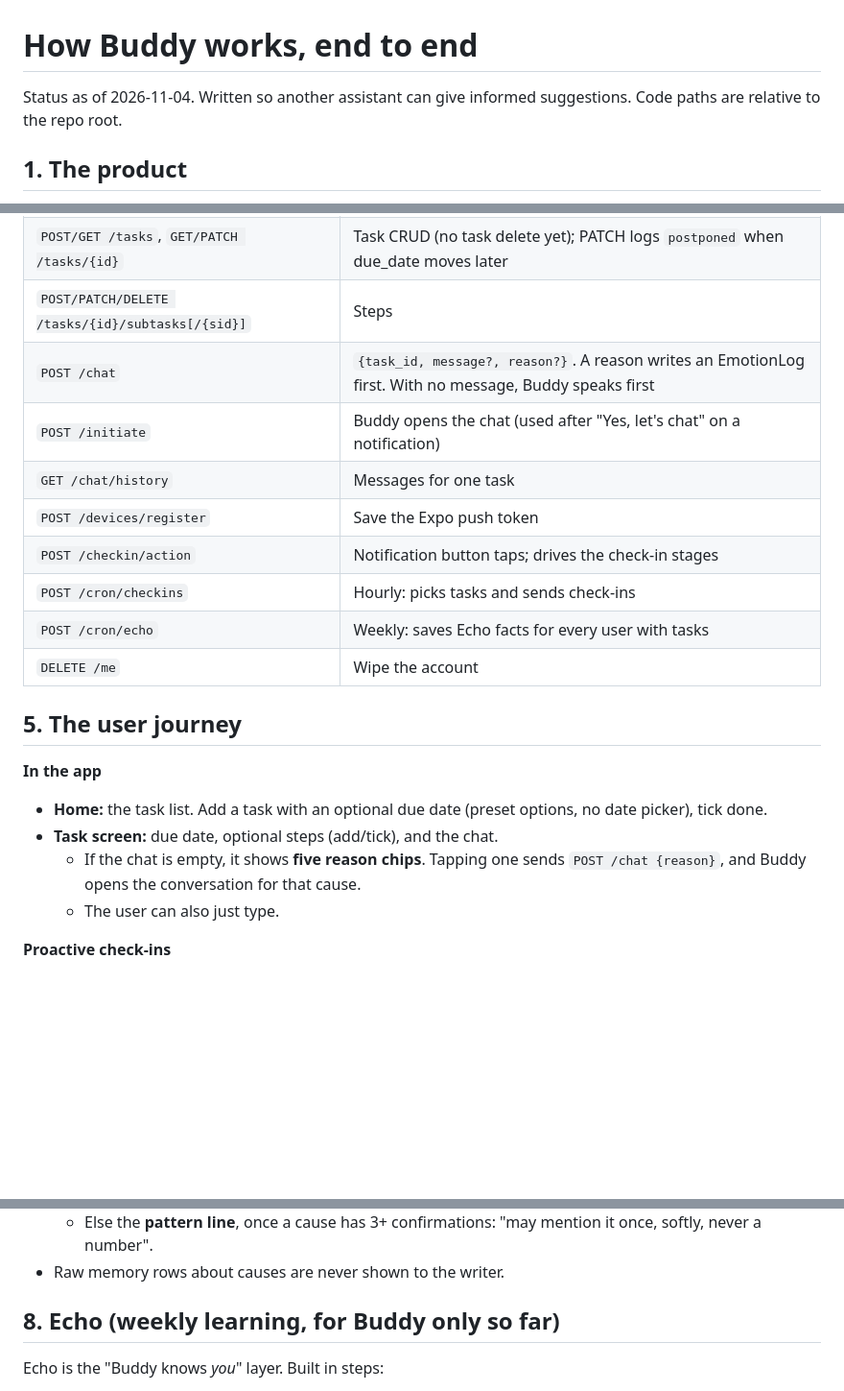
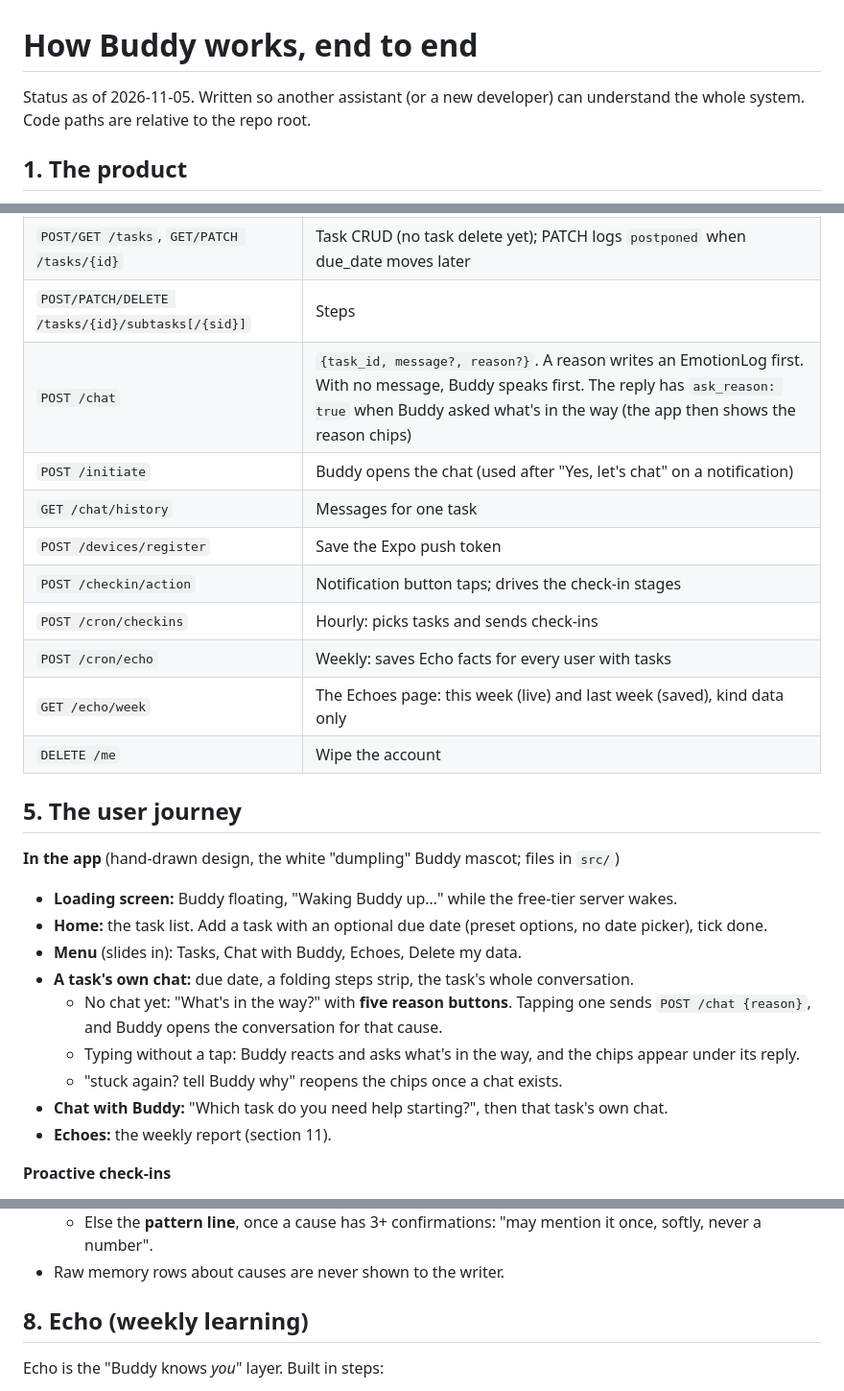
Before and after one commit to nith2212/Buddy, a Markdown page: docs/HOW_BUDDY_WORKS.md, 3 parts joined by grey strips. Shown at 96% size. Drawn GitHub-style; blank space fills up the shorter version.

```diff
--- a/docs/HOW_BUDDY_WORKS.md
+++ b/docs/HOW_BUDDY_WORKS.md
@@ -1,6 +1,6 @@
 # How Buddy works, end to end
 
-Status as of 2026-11-04. Written so another assistant can give informed suggestions. Code paths are
+Status as of 2026-11-05. Written so another assistant (or a new developer) can understand the whole system. Code paths are
 relative to the repo root.
 
 ## 1. The product
@@ -92,23 +92,29 @@ vars. Message content is never logged. Chat text goes to the model provider (dev
 | `POST /auth/anonymous` | Invite code → user + token |
 | `POST/GET /tasks`, `GET/PATCH /tasks/{id}` | Task CRUD (no task delete yet); PATCH logs `postponed` when due_date moves later |
 | `POST/PATCH/DELETE /tasks/{id}/subtasks[/{sid}]` | Steps |
-| `POST /chat` | `{task_id, message?, reason?}`. A reason writes an EmotionLog first. With no message, Buddy speaks first |
+| `POST /chat` | `{task_id, message?, reason?}`. A reason writes an EmotionLog first. With no message, Buddy speaks first. The reply has `ask_reason: true` when Buddy asked what's in the way (the app then shows the reason chips) |
 | `POST /initiate` | Buddy opens the chat (used after "Yes, let's chat" on a notification) |
 | `GET /chat/history` | Messages for one task |
 | `POST /devices/register` | Save the Expo push token |
 | `POST /checkin/action` | Notification button taps; drives the check-in stages |
 | `POST /cron/checkins` | Hourly: picks tasks and sends check-ins |
 | `POST /cron/echo` | Weekly: saves Echo facts for every user with tasks |
+| `GET /echo/week` | The Echoes page: this week (live) and last week (saved), kind data only |
 | `DELETE /me` | Wipe the account |
 
 ## 5. The user journey
 
-**In the app**
+**In the app** (hand-drawn design, the white "dumpling" Buddy mascot; files in `src/`)
+- **Loading screen:** Buddy floating, "Waking Buddy up…" while the free-tier server wakes.
 - **Home:** the task list. Add a task with an optional due date (preset options, no date picker), tick done.
-- **Task screen:** due date, optional steps (add/tick), and the chat.
-  - If the chat is empty, it shows **five reason chips**. Tapping one sends `POST /chat {reason}`, and Buddy
-    opens the conversation for that cause.
-  - The user can also just type.
+- **Menu** (slides in): Tasks, Chat with Buddy, Echoes, Delete my data.
+- **A task's own chat:** due date, a folding steps strip, the task's whole conversation.
+  - No chat yet: "What's in the way?" with **five reason buttons**. Tapping one sends `POST /chat {reason}`,
+    and Buddy opens the conversation for that cause.
+  - Typing without a tap: Buddy reacts and asks what's in the way, and the chips appear under its reply.
+  - "stuck again? tell Buddy why" reopens the chips once a chat exists.
+- **Chat with Buddy:** "Which task do you need help starting?", then that task's own chat.
+- **Echoes:** the weekly report (section 11).
 
 **Proactive check-ins**
 1. Every hour, `/cron/checkins` picks **at most one task per user**: an open task that is due within 24h,
@@ -215,7 +225,7 @@ moved into code.
     number".
 - Raw memory rows about causes are never shown to the writer.
 
-## 8. Echo (weekly learning, for Buddy only so far)
+## 8. Echo (weekly learning)
 Echo is the "Buddy knows *you*" layer. Built in steps:
 
 - **E1, built:** every Sunday 23:00 India time, `/cron/echo` counts each user's week in code (no model
```
Also changed, not shown: other parts of docs/HOW_BUDDY_WORKS.md (+22 -23 lines), README.md (+1 -0 lines), docs/PIVOTS.md (+8 -0 lines).
